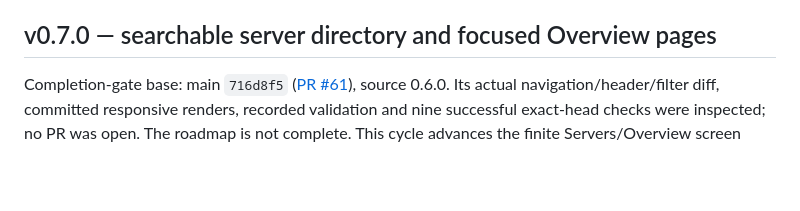
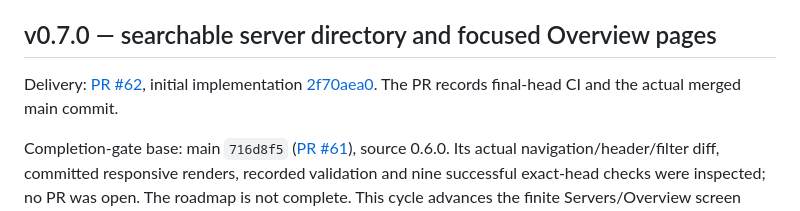
Before and after one commit to StealthCat/MrPatchy, a Markdown page: docs/SECURITY_IMPLEMENTATION.md, the part around the change. Drawn GitHub-style; blank space fills up the shorter version.

Commit message:
[v0.7.0] Record server workspace delivery checkpoint

```diff
--- a/docs/SECURITY_IMPLEMENTATION.md
+++ b/docs/SECURITY_IMPLEMENTATION.md
@@ -2398,6 +2398,10 @@ not claim complete UI redesign or complete endpoint protection.
 
 ## v0.7.0 — searchable server directory and focused Overview pages
 
+Delivery: [PR #62](https://github.com/StealthCat/MrPatchy/pull/62), initial implementation
+[2f70aea0](https://github.com/StealthCat/MrPatchy/commit/2f70aea0971c3149f626cb6a0a7b3f2dd0f96011).
+The PR records final-head CI and the actual merged main commit.
+
 Completion-gate base: main `716d8f5` ([PR #61](https://github.com/StealthCat/MrPatchy/pull/61)),
 source 0.6.0. Its actual navigation/header/filter diff, committed responsive renders,
 recorded validation and nine successful exact-head checks were inspected; no PR was
```
